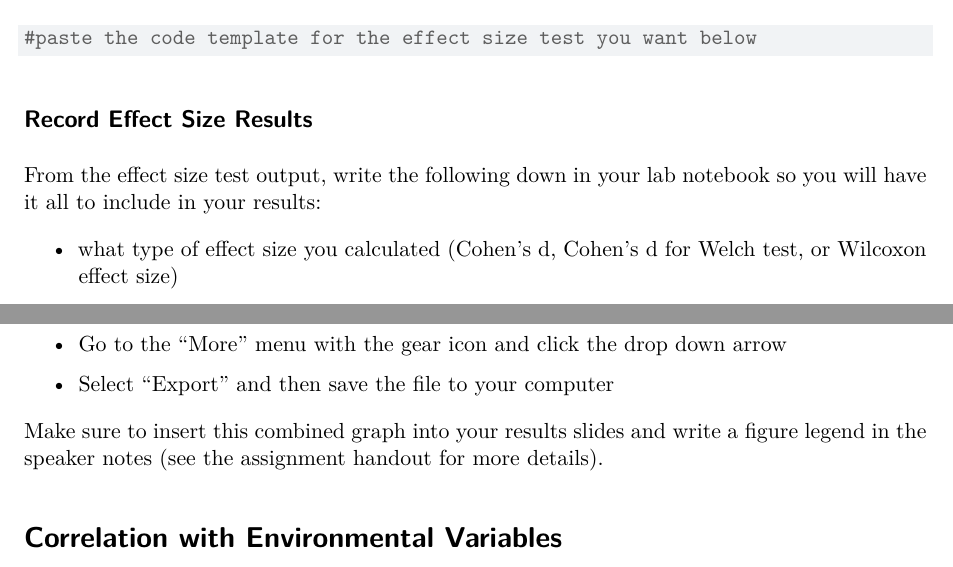
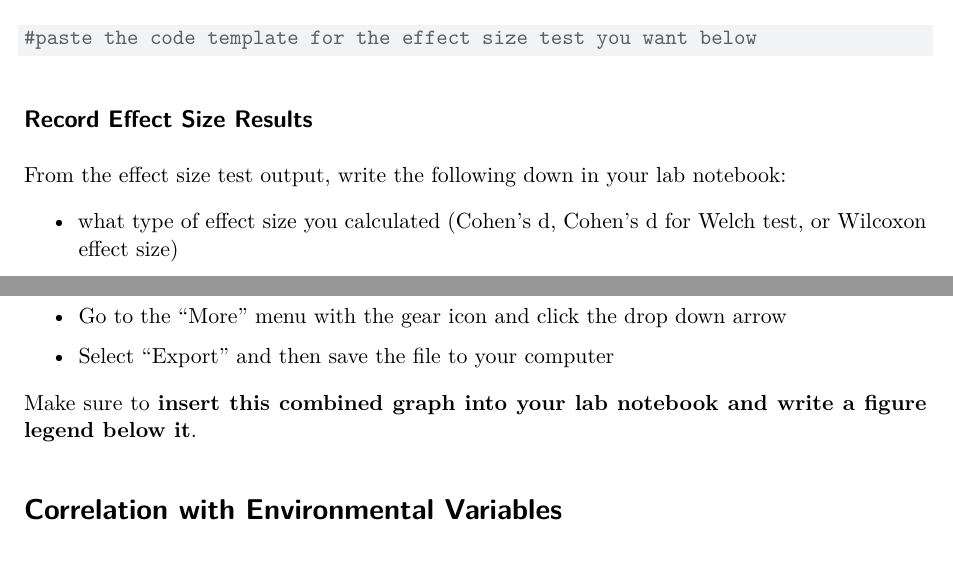
Before and after one commit to marneypratt/macroF26, a Quarto document (macroAnalysis_YourName.qmd): two parts of pages 6 and 8 of 17, joined at a grey line, cut so that both start at the same text. Rendered offline with R 4.5, knitr and Pandoc in place of Quarto, then LaTeX, with nearby package versions; drawn as R Markdown's standard PDF in place of the format the file asks for; some code elsewhere in the file could not run offline.

Commit message:
change where results reported

```diff
--- a/macroAnalysis_YourName.qmd
+++ b/macroAnalysis_YourName.qmd
@@ -275,7 +275,7 @@ You can refer back to the dataviz project and look at the effectSize_YourName.qm
 
 ## Record Effect Size Results
 
-From the effect size test output, write the following down in your lab notebook so you will have it all to include in your results:
+From the effect size test output, write the following down in your lab notebook:
 
 -   what type of effect size you calculated (Cohen's d, Cohen's d for Welch test, or Wilcoxon effect size)
 
@@ -361,7 +361,7 @@ If you are working on the Smith server, you will first need to export this file
 
 -   Select "Export" and then save the file to your computer
 
-Make sure to insert this combined graph into your results slides and write a figure legend in the speaker notes (see the assignment handout for more details).
+Make sure to **insert this combined graph into your lab notebook and write a figure legend below it**.
 
 # Correlation with Environmental Variables
 
```
Also changed, not shown: results/LocationWithEffectSize.png (added).
